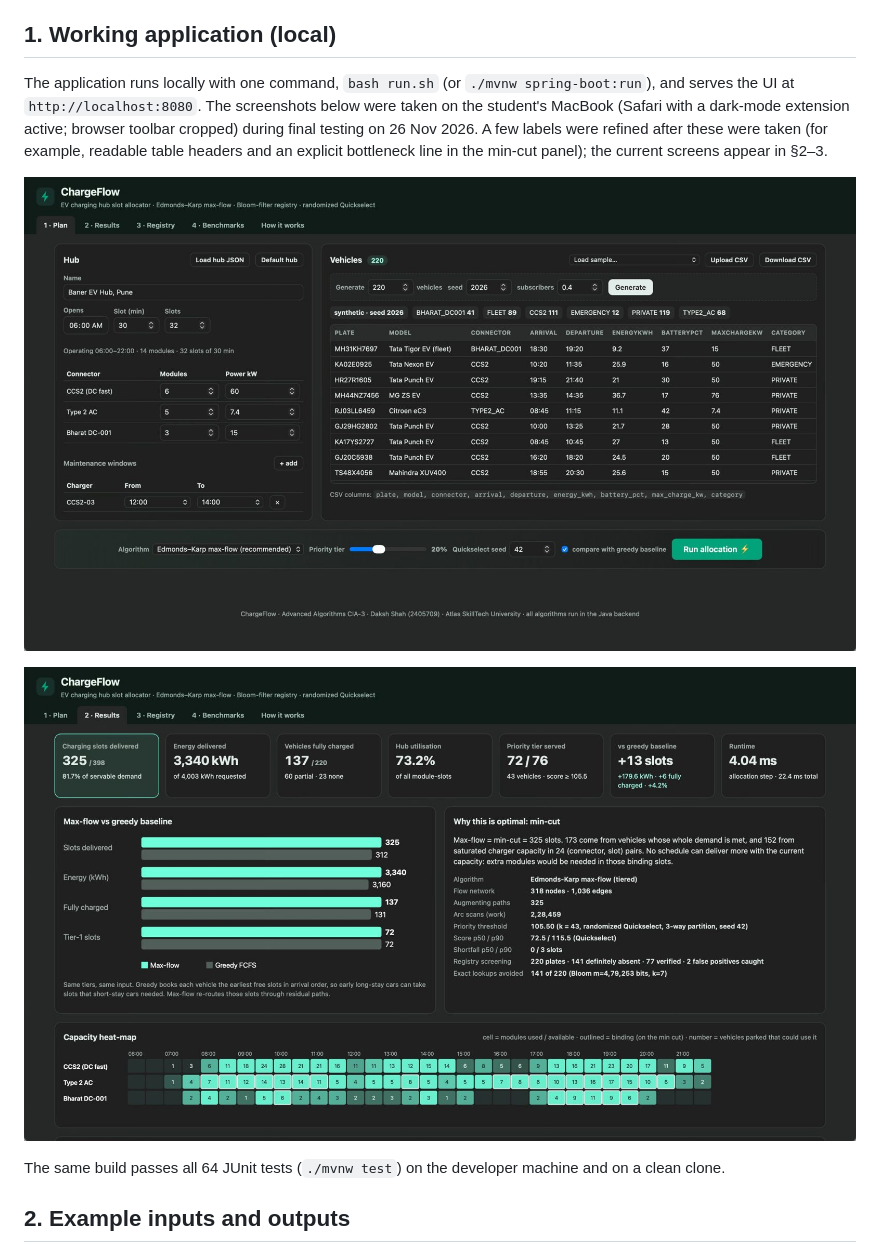
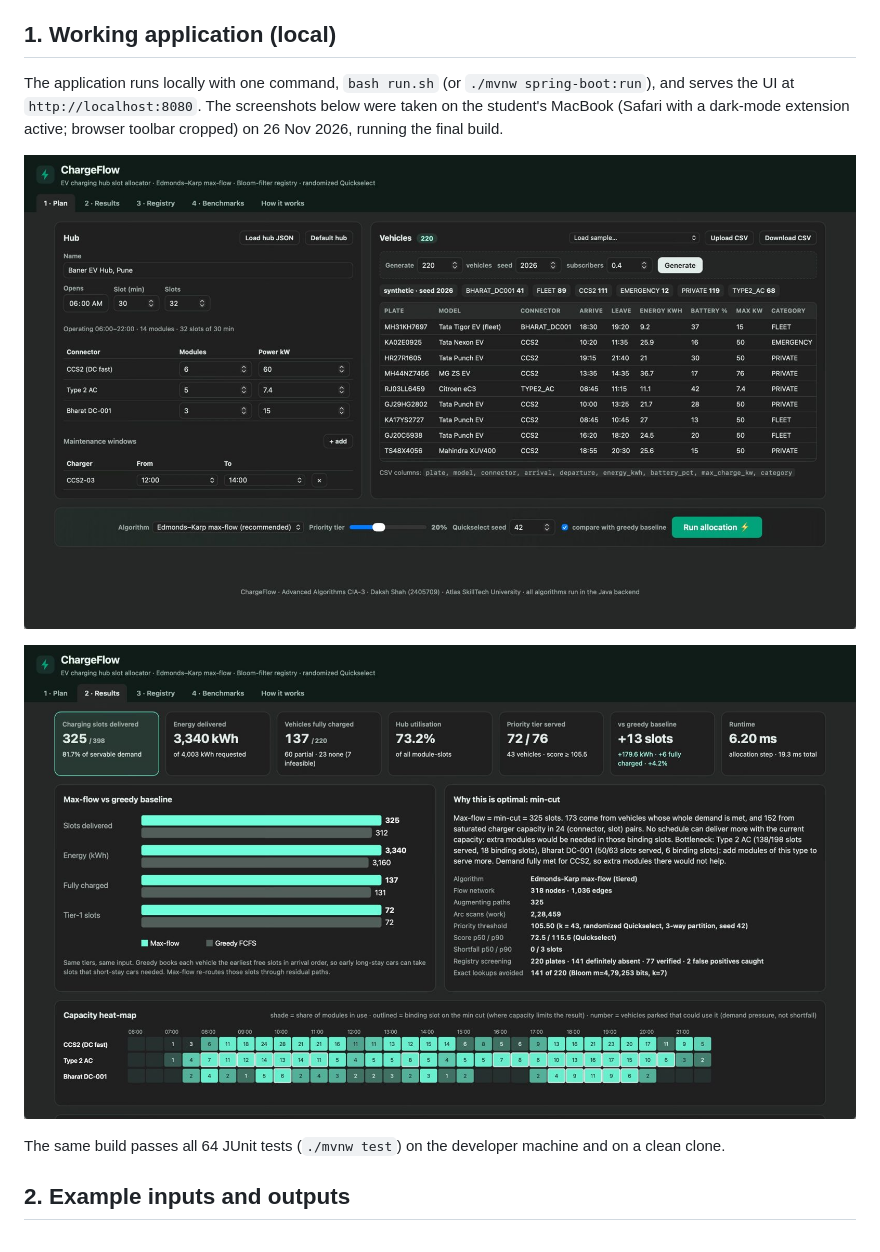
Before and after one commit to makchd9/ChargeFlow, a Markdown page: docs/DEMO_EVIDENCE.md, the part around one of its changes. GitHub-like rendering; pictures changed too: docs/img/evidence/mac_plan.jpg, docs/img/evidence/mac_results.jpg.

```diff
--- a/docs/DEMO_EVIDENCE.md
+++ b/docs/DEMO_EVIDENCE.md
@@ -7,7 +7,7 @@ This document collects the four kinds of evidence deliverable D asks for: the wo
 
 ## 1. Working application (local)
 
-The application runs locally with one command, `bash run.sh` (or `./mvnw spring-boot:run`), and serves the UI at `http://localhost:8080`. The screenshots below were taken on the student's MacBook (Safari with a dark-mode extension active; browser toolbar cropped) during final testing on 26 Nov 2026. A few labels were refined after these were taken (for example, readable table headers and an explicit bottleneck line in the min-cut panel); the current screens appear in §2–3.
+The application runs locally with one command, `bash run.sh` (or `./mvnw spring-boot:run`), and serves the UI at `http://localhost:8080`. The screenshots below were taken on the student's MacBook (Safari with a dark-mode extension active; browser toolbar cropped) on 26 Nov 2026, running the final build.
 
 ![ChargeFlow running locally on macOS: Plan tab with the default hub and 220 generated vehicles](img/evidence/mac_plan.jpg)
 
```
Also changed, not shown: other parts of docs/DEMO_EVIDENCE.md (+3 -3 lines), benchmarks/results.md (+9 -9 lines), docs/REPORT.md (+1 -1 lines), docs/img/evidence/bench_flow.png (deleted), docs/img/evidence/mac_bench.jpg (added), 6 other files.
